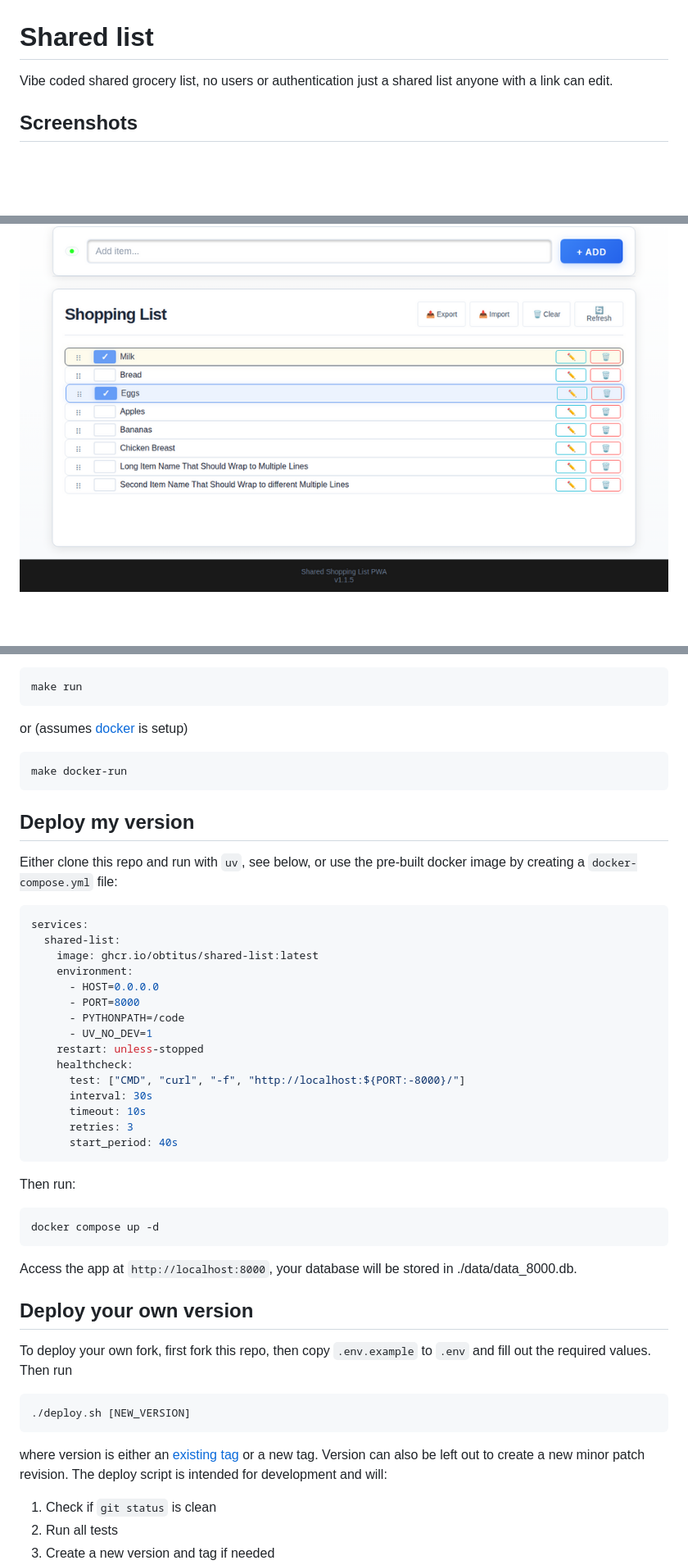
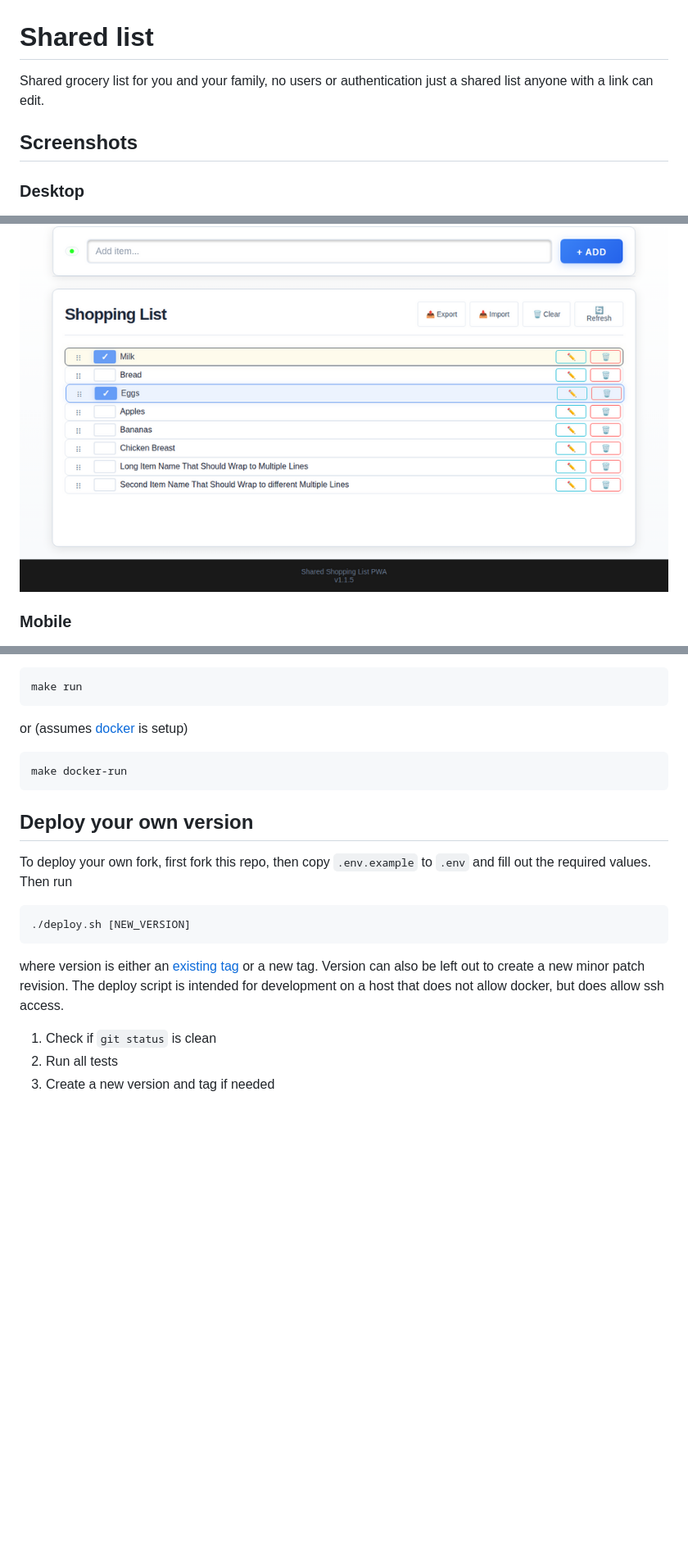
Before and after one commit to obtitus/shared-list, a Markdown page: README.md, 3 parts joined by grey strips. Shown at 82% size. Drawn GitHub-style; blank space fills up the shorter version.

````diff
--- a/README.md
+++ b/README.md
@@ -1,9 +1,11 @@
 # Shared list
-Vibe coded shared grocery list, no users or authentication just a shared list anyone with a link can edit.
+Shared grocery list for you and your family, no users or authentication just a shared list anyone with a link can edit.
 
 ## Screenshots
+### Desktop
 ![screenshot chrome](doc/pwa-chromium-small.png)
 
+### Mobile
 ![screenshot mobile](doc/pwa-mobile-chrome-small.png)
 
 ## Overview
@@ -36,34 +88,6 @@ or (assumes [docker](https://www.docker.com/) is setup)
 make docker-run
 ```
 
-## Deploy my version
-
-Either clone this repo and run with `uv`, see below, or use the pre-built docker image by
-creating a `docker-compose.yml` file:
-```yml
-services:
-  shared-list:
-    image: ghcr.io/obtitus/shared-list:latest
-    environment:
-      - HOST=0.0.0.0
-      - PORT=8000
-      - PYTHONPATH=/code
-      - UV_NO_DEV=1
-    restart: unless-stopped
-    healthcheck:
-      test: ["CMD", "curl", "-f", "http://localhost:${PORT:-8000}/"]
-      interval: 30s
-      timeout: 10s
-      retries: 3
-      start_period: 40s
-```
-
-Then run:
-```bash
-docker compose up -d
-```
-Access the app at `http://localhost:8000`, your database will be stored in ./data/data_8000.db.
-
 ## Deploy your own version
 
 To deploy your own fork, first fork this repo,
@@ -72,7 +96,7 @@ then copy `.env.example` to `.env` and fill out the required values. Then run
 ./deploy.sh [NEW_VERSION]
 ```
 where version is either an [existing tag](https://github.com/obtitus/shared-list/tags) or a new tag. Version can also be left out to create a new minor patch revision.
-The deploy script is intended for development and will:
+The deploy script is intended for development on a host that does not allow docker, but does allow ssh access.
 
 1. Check if `git status` is clean
 2. Run all tests
````
Also changed, not shown: other parts of README.md (+59 -9 lines).
